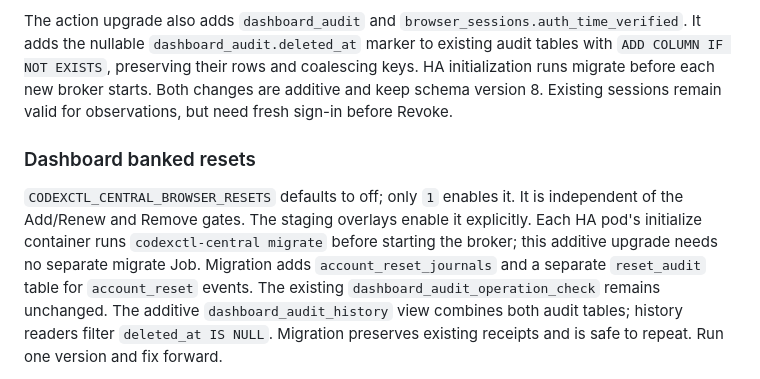
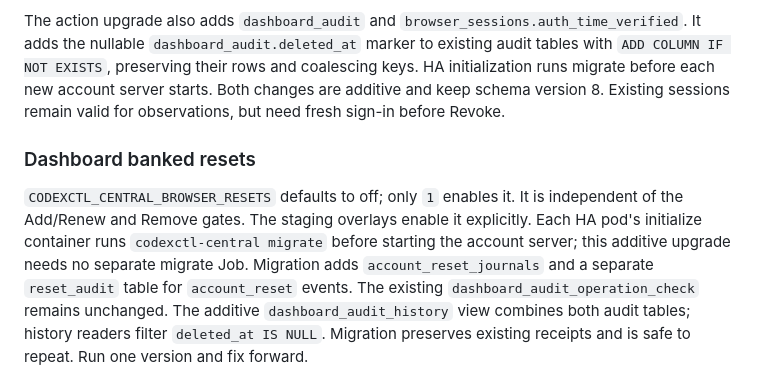
Before and after one commit to Sawmills/codexctl, a Markdown page: docs/central-ha.md, the part around the change. GitHub-like rendering.

Commit message:
docs(central): use account server terminology

```diff
--- a/docs/central-ha.md
+++ b/docs/central-ha.md
@@ -139,7 +139,7 @@ the server image. Migration adds `browser_sessions` and its expiry index with
 The action upgrade also adds `dashboard_audit` and `browser_sessions.auth_time_verified`.
 It adds the nullable `dashboard_audit.deleted_at` marker to existing audit tables
 with `ADD COLUMN IF NOT EXISTS`, preserving their rows and coalescing keys.
-HA initialization runs migrate before each new broker starts. Both changes are
+HA initialization runs migrate before each new account server starts. Both changes are
 additive and keep schema version 8.
 Existing sessions remain valid for observations, but need fresh sign-in before Revoke.
 
@@ -148,7 +148,7 @@ Existing sessions remain valid for observations, but need fresh sign-in before R
 `CODEXCTL_CENTRAL_BROWSER_RESETS` defaults to off; only `1` enables it. It is
 independent of the Add/Renew and Remove gates. The staging overlays enable it
 explicitly. Each HA pod's initialize container runs `codexctl-central migrate`
-before starting the broker; this additive upgrade needs no separate migrate Job.
+before starting the account server; this additive upgrade needs no separate migrate Job.
 Migration adds `account_reset_journals` and a separate `reset_audit` table for
 `account_reset` events. The existing `dashboard_audit_operation_check` remains unchanged.
 The additive `dashboard_audit_history` view combines both audit tables; history
```
